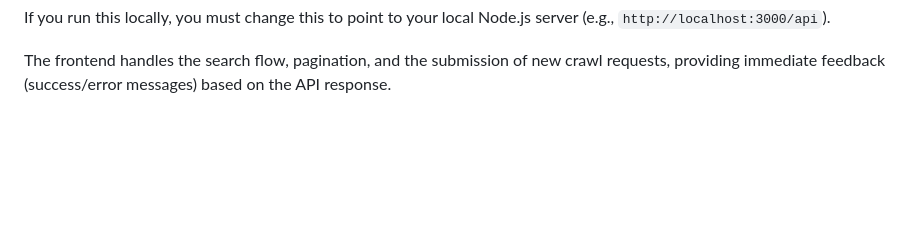
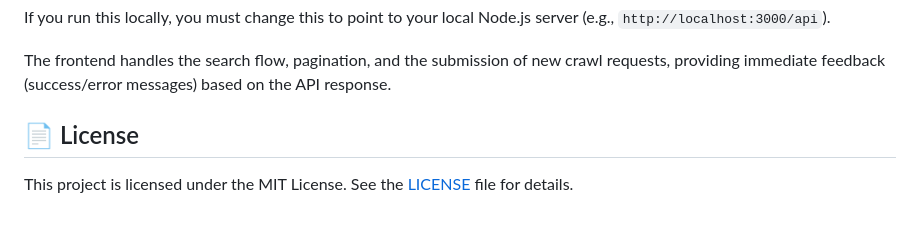
Before and after one commit to brendmung/GreySearch, a Markdown page: README.md, the part around the change. Rendered like a GitHub page; blank space fills up the shorter version.

```diff
--- a/README.md
+++ b/README.md
@@ -99,3 +99,7 @@ const API_BASE_URL = 'https://greysearch-api.onrender.com/api';
 If you run this locally, you must change this to point to your local Node.js server (e.g., `http://localhost:3000/api`).
 
 The frontend handles the search flow, pagination, and the submission of new crawl requests, providing immediate feedback (success/error messages) based on the API response.
+
+## 📄 License
+
+This project is licensed under the MIT License. See the [LICENSE](LICENSE) file for details.
```
